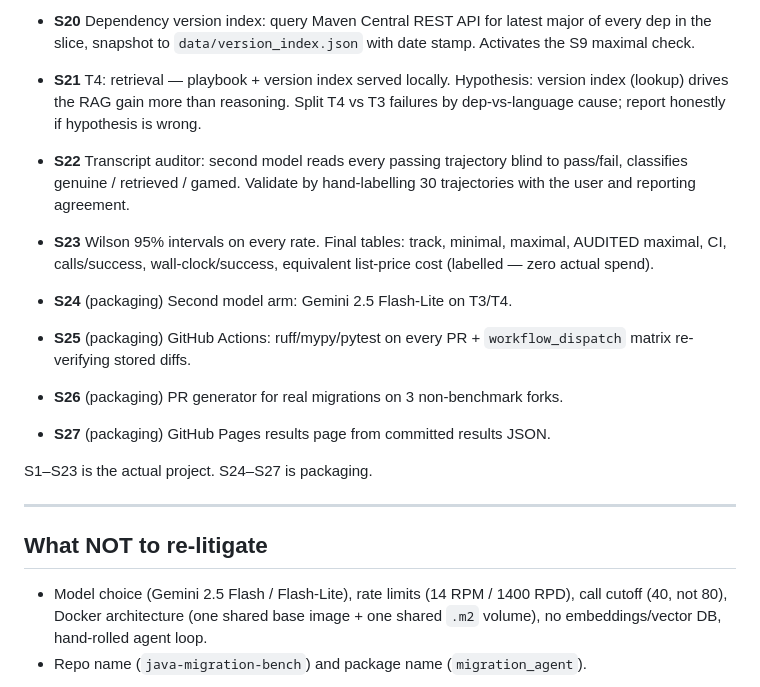
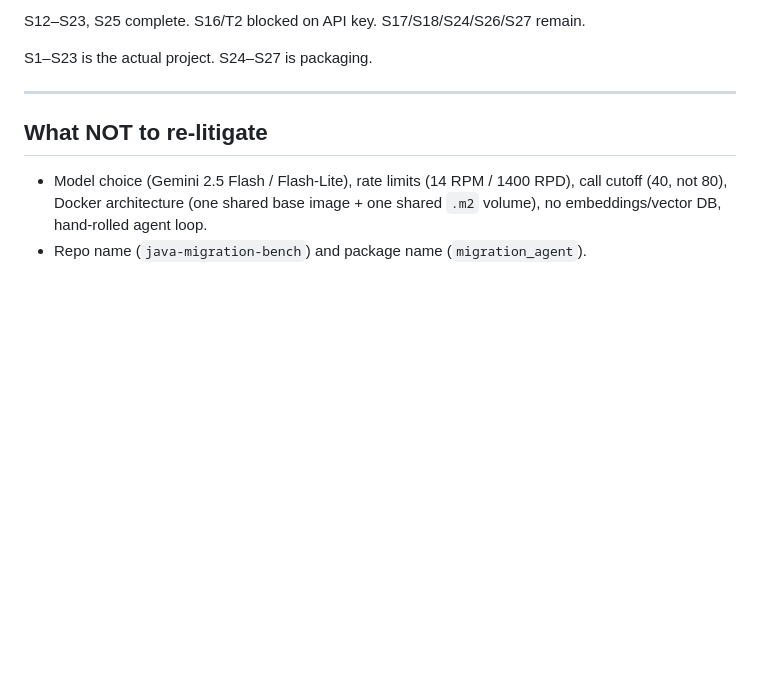
Before and after one commit to syedk04/java-migration-bench, a Markdown page: PROGRESS.md, the part around one of its changes. Rendered like a GitHub page; blank space fills up the shorter version.

```diff
--- a/PROGRESS.md
+++ b/PROGRESS.md
@@ -286,29 +326,4 @@ Each step: build it, run it on real data, commit, push. Do not batch.
-- **S20** Dependency version index: query Maven Central REST API for
-  latest major of every dep in the slice, snapshot to `data/version_index.json`
-  with date stamp. Activates the S9 maximal check.
-
-- **S21** T4: retrieval — playbook + version index served locally.
-  Hypothesis: version index (lookup) drives the RAG gain more than
-  reasoning. Split T4 vs T3 failures by dep-vs-language cause; report
-  honestly if hypothesis is wrong.
-
-- **S22** Transcript auditor: second model reads every passing trajectory
-  blind to pass/fail, classifies genuine / retrieved / gamed. Validate
-  by hand-labelling 30 trajectories with the user and reporting agreement.
-
-- **S23** Wilson 95% intervals on every rate. Final tables: track,
-  minimal, maximal, AUDITED maximal, CI, calls/success, wall-clock/success,
-  equivalent list-price cost (labelled — zero actual spend).
-
-- **S24** (packaging) Second model arm: Gemini 2.5 Flash-Lite on T3/T4.
-
-- **S25** (packaging) GitHub Actions: ruff/mypy/pytest on every PR +
-  `workflow_dispatch` matrix re-verifying stored diffs.
-
-- **S26** (packaging) PR generator for real migrations on 3 non-benchmark
-  forks.
-
-- **S27** (packaging) GitHub Pages results page from committed results JSON.
+S12–S23, S25 complete. S16/T2 blocked on API key. S17/S18/S24/S26/S27 remain.
 
 S1–S23 is the actual project. S24–S27 is packaging.
 
```
Also changed, not shown: other parts of PROGRESS.md (+114 -74 lines).
